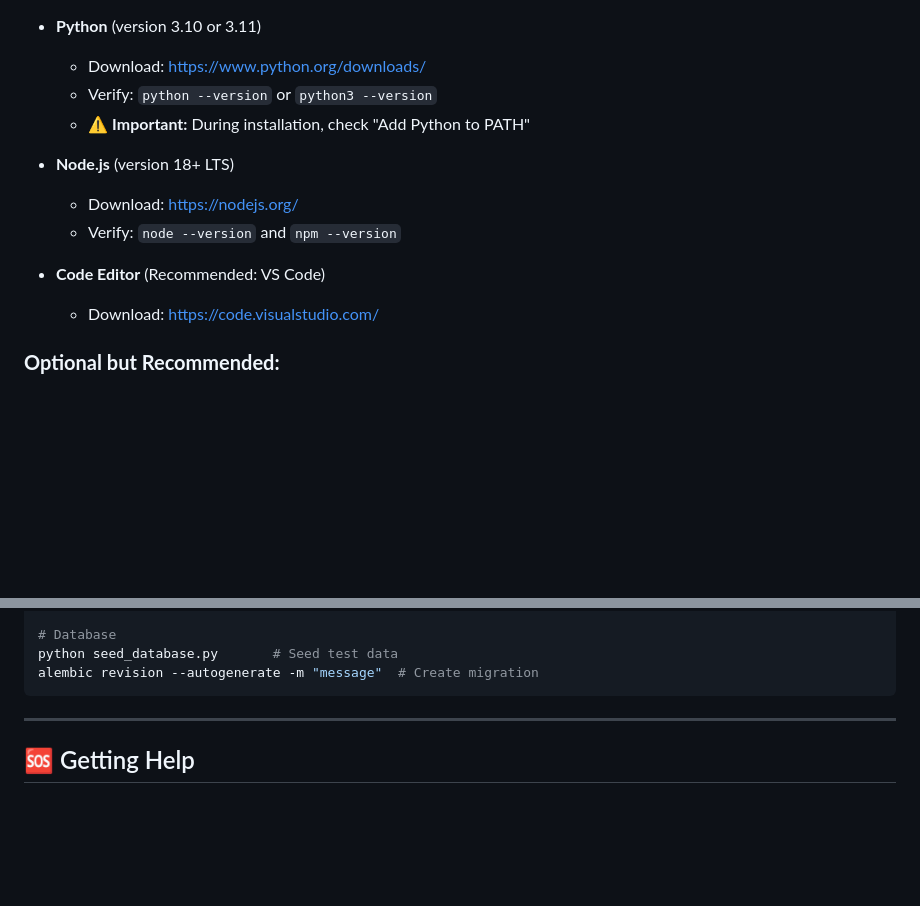
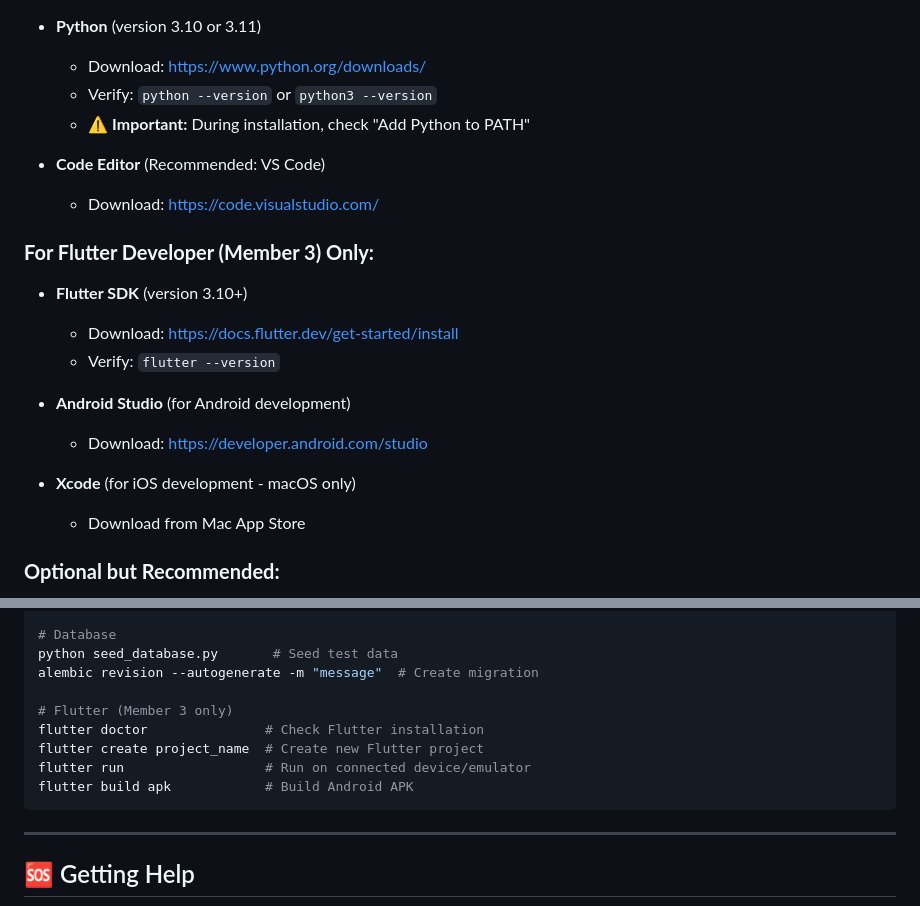
Before and after one commit to bryanlzj/AgriSense, a Markdown page: TEAM_SETUP_GUIDE.md, 2 parts joined by grey strips. GitHub-like rendering; blank space fills up the shorter version.

````diff
--- a/TEAM_SETUP_GUIDE.md
+++ b/TEAM_SETUP_GUIDE.md
@@ -32,12 +32,20 @@ Before you begin, ensure you have the following installed on your machine:
   - Verify: `python --version` or `python3 --version`
   - ⚠️ **Important:** During installation, check "Add Python to PATH"
 
-- **Node.js** (version 18+ LTS)
-  - Download: https://nodejs.org/
-  - Verify: `node --version` and `npm --version`
-
 - **Code Editor** (Recommended: VS Code)
   - Download: https://code.visualstudio.com/
+
+### **For Flutter Developer (Member 3) Only:**
+
+- **Flutter SDK** (version 3.10+)
+  - Download: https://docs.flutter.dev/get-started/install
+  - Verify: `flutter --version`
+
+- **Android Studio** (for Android development)
+  - Download: https://developer.android.com/studio
+
+- **Xcode** (for iOS development - macOS only)
+  - Download from Mac App Store
 
 ### **Optional but Recommended:**
 
@@ -533,6 +559,12 @@ alembic upgrade head          # Run migrations
 # Database
 python seed_database.py       # Seed test data
 alembic revision --autogenerate -m "message"  # Create migration
+
+# Flutter (Member 3 only)
+flutter doctor               # Check Flutter installation
+flutter create project_name  # Create new Flutter project
+flutter run                  # Run on connected device/emulator
+flutter build apk            # Build Android APK
 ```
 
 ---
````
Also changed, not shown: other parts of TEAM_SETUP_GUIDE.md (+39 -21 lines).
